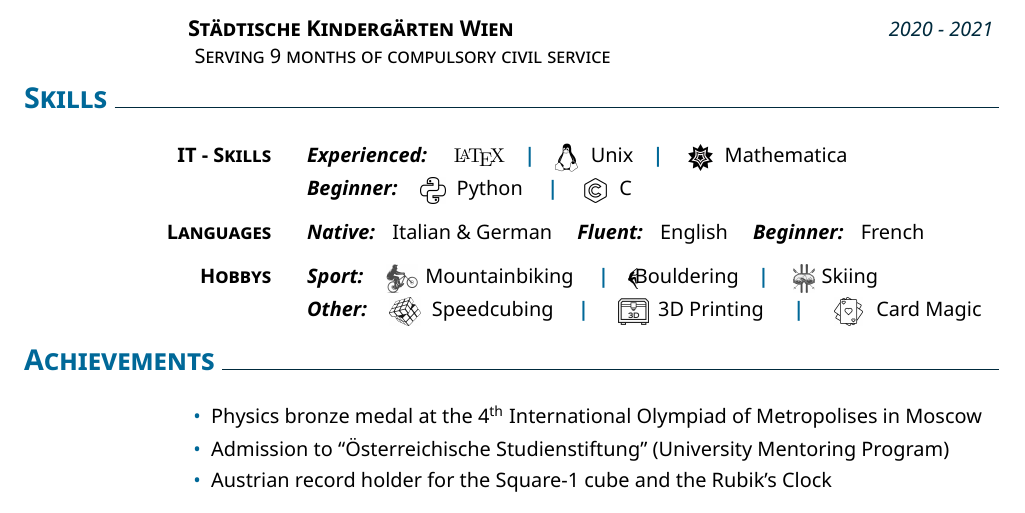
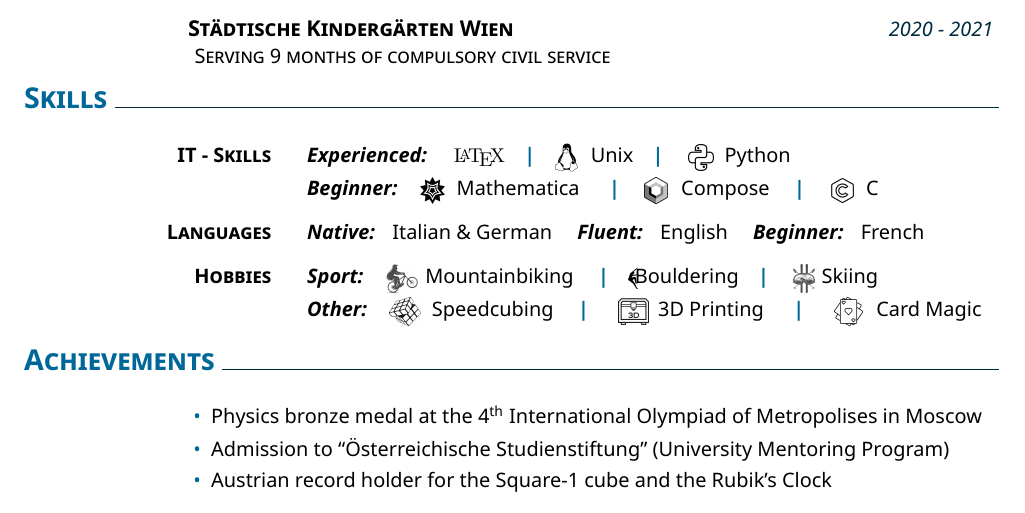
Before and after one commit to alexanderhelbok/My-CV, a LaTeX CV (CV_Alexander_Helbok.tex): part of the page, cut so that both start at the same text. Compiled offline with XeLaTeX.

Commit message:
Committed by TeXstudio

```diff
--- a/CV_Alexander_Helbok.tex
+++ b/CV_Alexander_Helbok.tex
@@ -51,23 +51,25 @@ During my high school studies, I discovered my big interest for Physics, especia
     	Serving 9 months of compulsory civil service} \vspace{0.15cm} %
 %
 % ========================== Skills ==========================
+% usage: \Hobby{Hobby name}{Icon Name}{Height in Document}{horizontal space after icon}
 \section{Skills}
 	\hspace{6em}\vspace{0.3cm}\begin{tabular}{r@{\hskip 18pt}l}%
 		\createskill{IT - Skills}{\textbf{\emph{Experienced:}} \quad
 			{\fontfamily{qcr}\selectfont\LaTeX}\cpsc{0.3}%
 			\begin{minipage}{0.55cm}{\bigsize\faLinux}\end{minipage} Unix\cpsc{0.3}%
-			\Hobby{Mathematica}{Mathematica}{0.45}{0.55}} \\[0.1cm]
+			\Hobby{Python}{Python}{0.45}{0.55} \\[0.1cm]
 %
 		\createskill{}{\textbf{\emph{Beginner:}} \ \
-			\Hobby{Python}{Python}{0.45}{0.55}\cpsc{0.3}%
-			\Hobby{C}{C++}{0.45}{0.55}}\\[0.3cm]
+			\Hobby{Mathematica}{Mathematica}{0.45}{0.55}}\cpsc{0.3}%
+			\Hobby{Compose}{Compose1}{0.45}{0.55}\cpsc{0.3}%
+			\Hobby{C}{C++}{0.45}{0.55}} \\[0.3cm]
 %
 		\createskill{Languages}{%
 			\textbf{\emph{Native:}} \ \  Italian  \& German \quad
 			\textbf{\emph{Fluent:}} \ \ English \quad
 			\textbf{\emph{Beginner:}} \ \  French } \\[0.3cm]
 %
-		\createskill{Hobbys}{\textbf{\emph{Sport:}} \ \ %
+		\createskill{Hobbies}{\textbf{\emph{Sport:}} \ \ %
 			\Hobby{Mountainbiking}{Bike}{0.5}{0.6}\cpsc{0.3}%
 			\begin{minipage}{0.1675cm}\includegraphics[height=0.35cm]{Climber}\end{minipage}\hspace{-0.5mm}Bouldering\cpsc{0.3}%
 			\Hobby{Skiing}{Ski}{0.5}{0.4}} \\[0.1cm]
```
Also changed, not shown: images/Compose1.png (added), images/Compose2.png (added), 2 other files.
